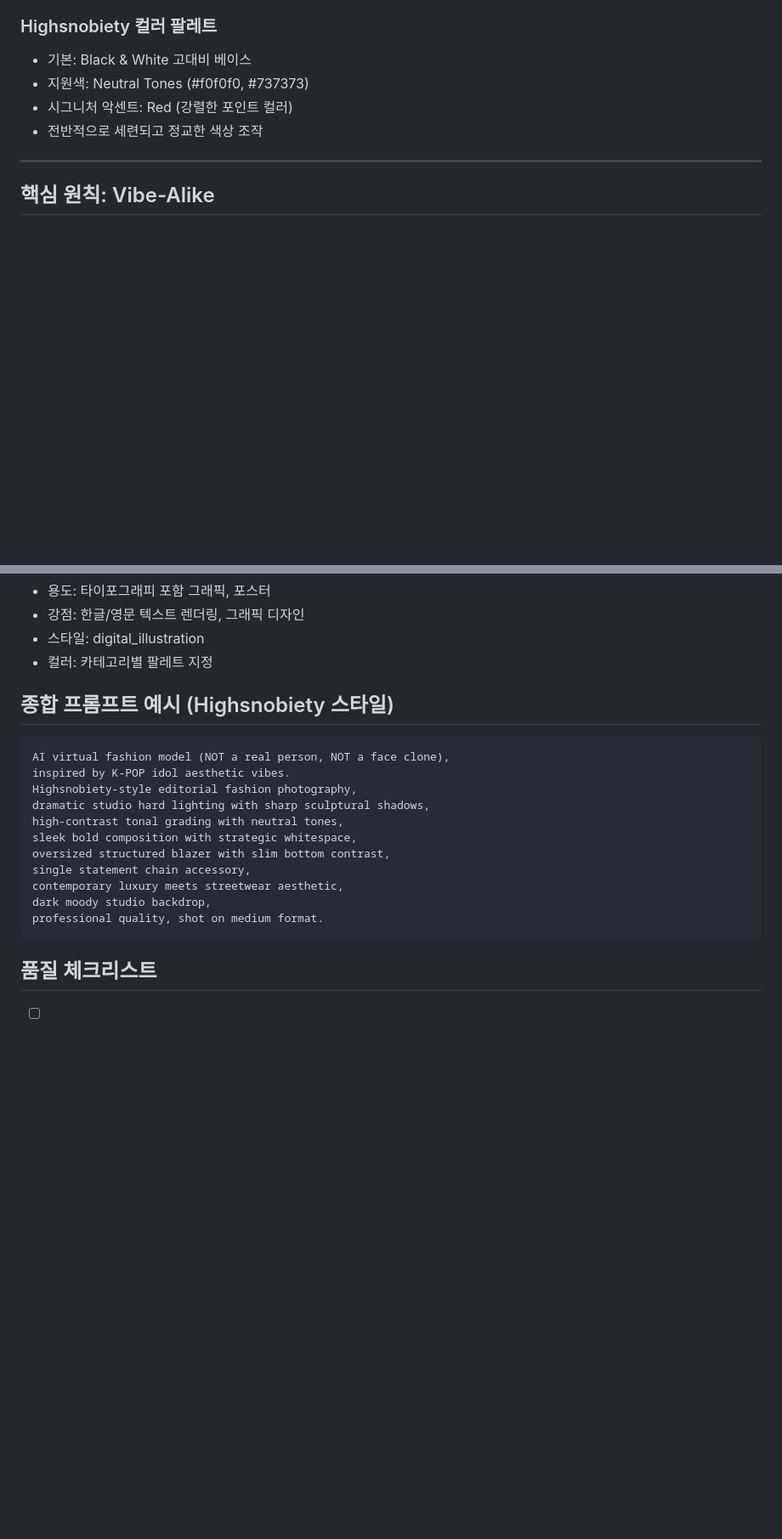
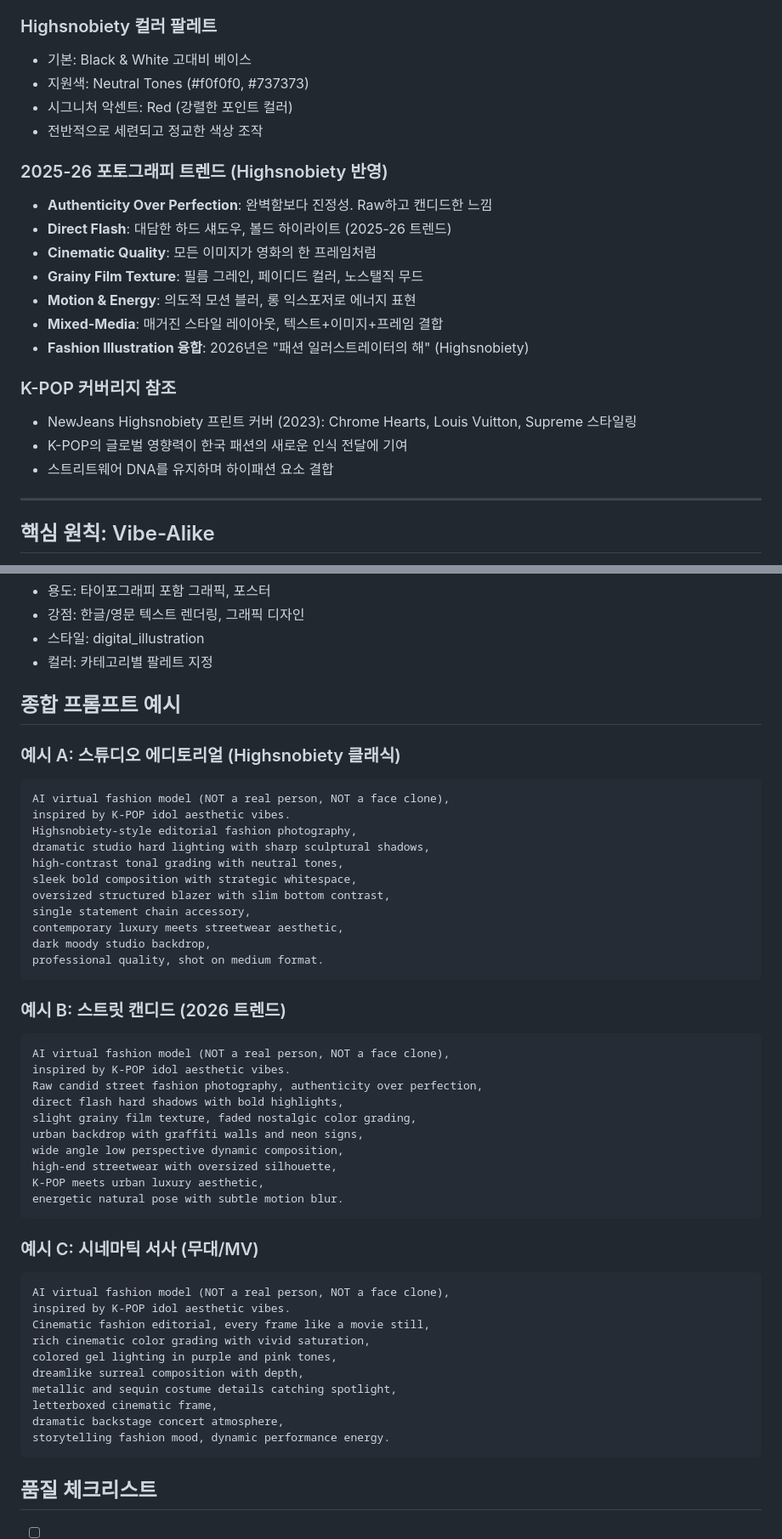
Before and after one commit to beyondfashion-ai/mystyle_sns_bot, a Markdown page: docs/sop/photographer_sop.md, 2 parts joined by grey strips. Shown at 85% size. Drawn GitHub-style; blank space fills up the shorter version.

Commit message:
Enhance photographer SOP with 2025-26 trends and K-POP coverage insights
- Added 2025-26 photography trends: direct flash, grainy film texture,
  motion blur, authenticity over perfection, cinematic quality
- Added K-POP coverage reference (NewJeans Highsnobiety cover)
- Added 3 prompt examples: studio editorial, street candid, cinematic narrative

Co-Authored-By: Claude Opus 4.6 <noreply@anthropic.com>

````diff
--- a/docs/sop/photographer_sop.md
+++ b/docs/sop/photographer_sop.md
@@ -23,6 +23,20 @@ mystyleKPOP의 비주얼 아이덴티티는 Highsnobiety의 에디토리얼 사
 - 지원색: Neutral Tones (#f0f0f0, #737373)
 - 시그니처 악센트: Red (강렬한 포인트 컬러)
 - 전반적으로 세련되고 정교한 색상 조작
+
+### 2025-26 포토그래피 트렌드 (Highsnobiety 반영)
+- **Authenticity Over Perfection**: 완벽함보다 진정성. Raw하고 캔디드한 느낌
+- **Direct Flash**: 대담한 하드 섀도우, 볼드 하이라이트 (2025-26 트렌드)
+- **Cinematic Quality**: 모든 이미지가 영화의 한 프레임처럼
+- **Grainy Film Texture**: 필름 그레인, 페이디드 컬러, 노스탤직 무드
+- **Motion & Energy**: 의도적 모션 블러, 롱 익스포저로 에너지 표현
+- **Mixed-Media**: 매거진 스타일 레이아웃, 텍스트+이미지+프레임 결합
+- **Fashion Illustration 융합**: 2026년은 "패션 일러스트레이터의 해" (Highsnobiety)
+
+### K-POP 커버리지 참조
+- NewJeans Highsnobiety 프린트 커버 (2023): Chrome Hearts, Louis Vuitton, Supreme 스타일링
+- K-POP의 글로벌 영향력이 한국 패션의 새로운 인식 전달에 기여
+- 스트리트웨어 DNA를 유지하며 하이패션 요소 결합
 
 ---
 
@@ -105,7 +119,9 @@ grid-based editorial framing
 - 스타일: digital_illustration
 - 컬러: 카테고리별 팔레트 지정
 
-## 종합 프롬프트 예시 (Highsnobiety 스타일)
+## 종합 프롬프트 예시
+
+### 예시 A: 스튜디오 에디토리얼 (Highsnobiety 클래식)
 ```
 AI virtual fashion model (NOT a real person, NOT a face clone),
 inspired by K-POP idol aesthetic vibes.
@@ -120,6 +136,34 @@ dark moody studio backdrop,
 professional quality, shot on medium format.
 ```
 
+### 예시 B: 스트릿 캔디드 (2026 트렌드)
+```
+AI virtual fashion model (NOT a real person, NOT a face clone),
+inspired by K-POP idol aesthetic vibes.
+Raw candid street fashion photography, authenticity over perfection,
+direct flash hard shadows with bold highlights,
+slight grainy film texture, faded nostalgic color grading,
+urban backdrop with graffiti walls and neon signs,
+wide angle low perspective dynamic composition,
+high-end streetwear with oversized silhouette,
+K-POP meets urban luxury aesthetic,
+energetic natural pose with subtle motion blur.
+```
+
+### 예시 C: 시네마틱 서사 (무대/MV)
+```
+AI virtual fashion model (NOT a real person, NOT a face clone),
+inspired by K-POP idol aesthetic vibes.
+Cinematic fashion editorial, every frame like a movie still,
+rich cinematic color grading with vivid saturation,
+colored gel lighting in purple and pink tones,
+dreamlike surreal composition with depth,
+metallic and sequin costume details catching spotlight,
+letterboxed cinematic frame,
+dramatic backstage concert atmosphere,
+storytelling fashion mood, dynamic performance energy.
+```
+
 ## 품질 체크리스트
 - [ ] Vibe-Alike 프리픽스 포함
 - [ ] 얼굴 복제 지시어 없음
````
